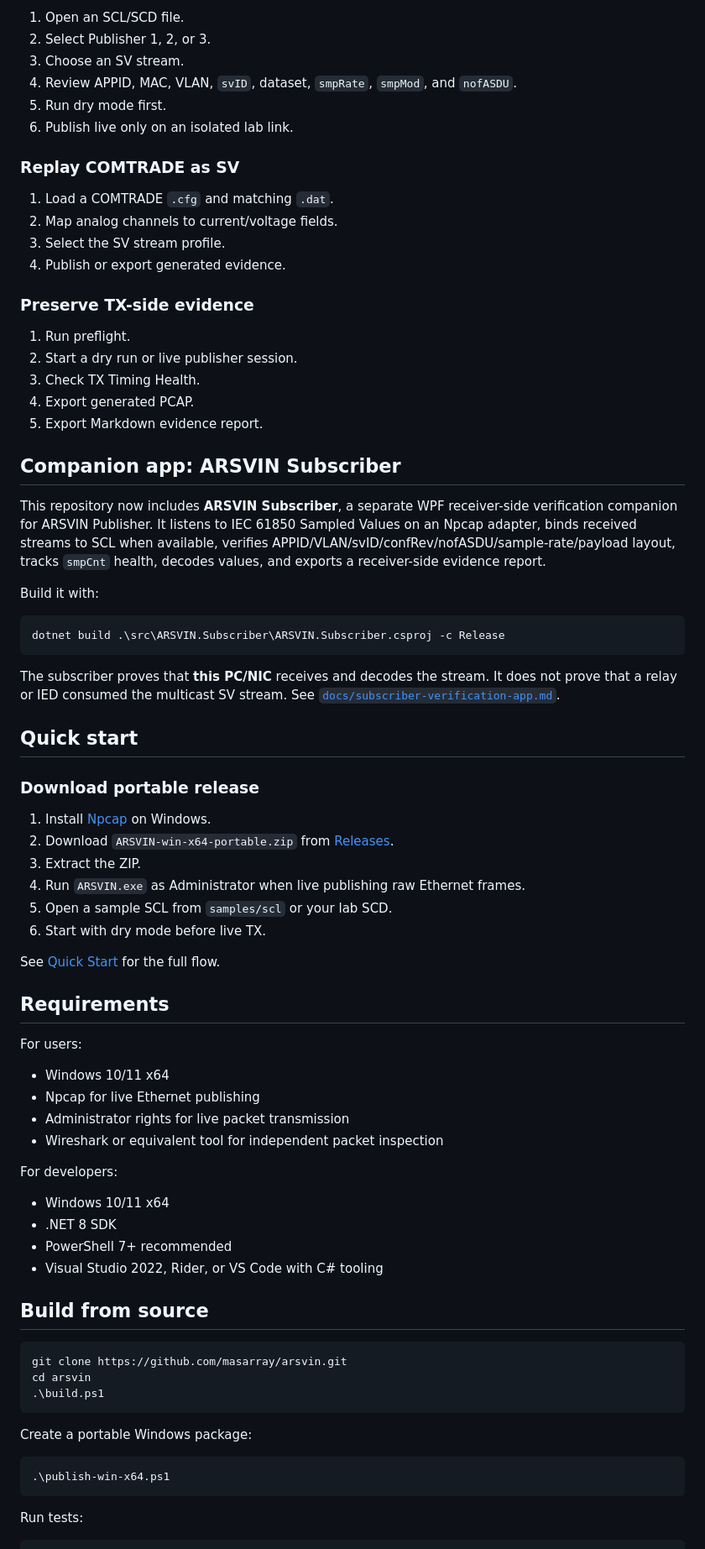
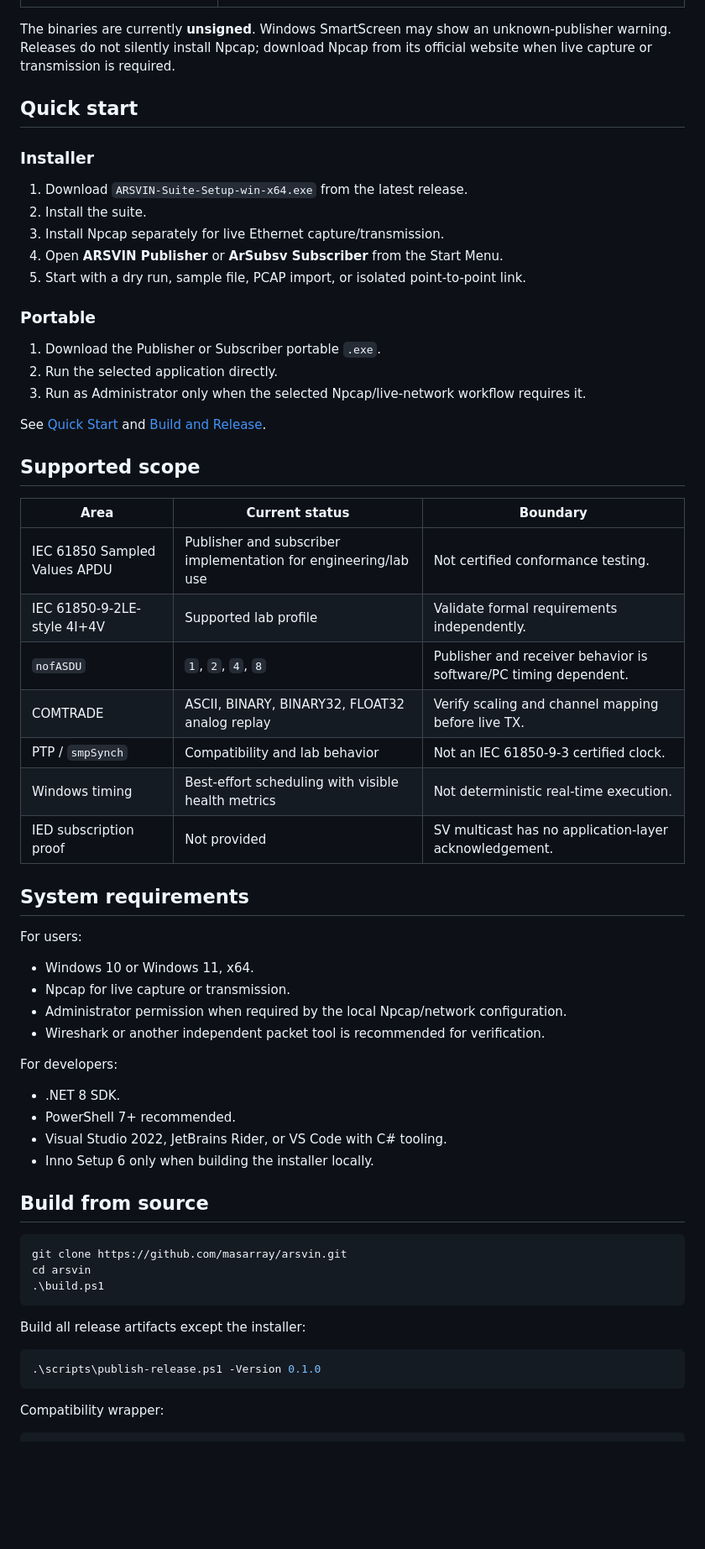
Before and after one commit to masarray/arsvin, a Markdown page: README.md, the part around one of its changes. Shown at 84% size. Rendered like a GitHub page; blank space fills up the shorter version.

Commit message:
Rewrite public README for ARSVIN suite

````diff
--- a/README.md
+++ b/README.md
@@ -68,65 +70,50 @@ It does **not** try to replace StationScout, Wireshark, IEDScout, Omicron-class
-1. Open an SCL/SCD file.
-2. Select Publisher 1, 2, or 3.
-3. Choose an SV stream.
-4. Review APPID, MAC, VLAN, `svID`, dataset, `smpRate`, `smpMod`, and `nofASDU`.
-5. Run dry mode first.
-6. Publish live only on an isolated lab link.
-
-### Replay COMTRADE as SV
-
-1. Load a COMTRADE `.cfg` and matching `.dat`.
-2. Map analog channels to current/voltage fields.
-3. Select the SV stream profile.
-4. Publish or export generated evidence.
-
-### Preserve TX-side evidence
-
-1. Run preflight.
-2. Start a dry run or live publisher session.
-3. Check TX Timing Health.
-4. Export generated PCAP.
-5. Export Markdown evidence report.
-
-## Companion app: ARSVIN Subscriber
-
-This repository now includes **ARSVIN Subscriber**, a separate WPF receiver-side verification companion for ARSVIN Publisher. It listens to IEC 61850 Sampled Values on an Npcap adapter, binds received streams to SCL when available, verifies APPID/VLAN/svID/confRev/nofASDU/sample-rate/payload layout, tracks `smpCnt` health, decodes values, and exports a receiver-side evidence report.
-
-Build it with:
-
-```powershell
-dotnet build .\src\ARSVIN.Subscriber\ARSVIN.Subscriber.csproj -c Release
-```
-
-The subscriber proves that **this PC/NIC** receives and decodes the stream. It does not prove that a relay or IED consumed the multicast SV stream. See [`docs/subscriber-verification-app.md`](docs/subscriber-verification-app.md).
+The binaries are currently **unsigned**. Windows SmartScreen may show an unknown-publisher warning. Releases do not silently install Npcap; download Npcap from its official website when live capture or transmission is required.
 
 ## Quick start
 
-### Download portable release
+### Installer
 
-1. Install [Npcap](https://npcap.com/) on Windows.
-2. Download `ARSVIN-win-x64-portable.zip` from [Releases](https://github.com/masarray/arsvin/releases).
-3. Extract the ZIP.
-4. Run `ARSVIN.exe` as Administrator when live publishing raw Ethernet frames.
-5. Open a sample SCL from `samples/scl` or your lab SCD.
-6. Start with dry mode before live TX.
+1. Download `ARSVIN-Suite-Setup-win-x64.exe` from the latest release.
+2. Install the suite.
+3. Install Npcap separately for live Ethernet capture/transmission.
+4. Open **ARSVIN Publisher** or **ArSubsv Subscriber** from the Start Menu.
+5. Start with a dry run, sample file, PCAP import, or isolated point-to-point link.
 
-See [Quick Start](docs/quick-start.md) for the full flow.
+### Portable
 
-## Requirements
+1. Download the Publisher or Subscriber portable `.exe`.
+2. Run the selected application directly.
+3. Run as Administrator only when the selected Npcap/live-network workflow requires it.
+
+See [Quick Start](docs/quick-start.md) and [Build and Release](docs/build-and-release.md).
+
+## Supported scope
+
+| Area | Current status | Boundary |
+|---|---|---|
+| IEC 61850 Sampled Values APDU | Publisher and subscriber implementation for engineering/lab use | Not certified conformance testing. |
+| IEC 61850-9-2LE-style 4I+4V | Supported lab profile | Validate formal requirements independently. |
+| `nofASDU` | `1`, `2`, `4`, `8` | Publisher and receiver behavior is software/PC timing dependent. |
+| COMTRADE | ASCII, BINARY, BINARY32, FLOAT32 analog replay | Verify scaling and channel mapping before live TX. |
+| PTP / `smpSynch` | Compatibility and lab behavior | Not an IEC 61850-9-3 certified clock. |
+| Windows timing | Best-effort scheduling with visible health metrics | Not deterministic real-time execution. |
+| IED subscription proof | Not provided | SV multicast has no application-layer acknowledgement. |
+
+## System requirements
 
 For users:
 
-- Windows 10/11 x64
-- Npcap for live Ethernet publishing
-- Administrator rights for live packet transmission
-- Wireshark or equivalent tool for independent packet inspection
+- Windows 10 or Windows 11, x64.
+- Npcap for live capture or transmission.
+- Administrator permission when required by the local Npcap/network configuration.
+- Wireshark or another independent packet tool is recommended for verification.
 
 For developers:
 
-- Windows 10/11 x64
-- .NET 8 SDK
-- PowerShell 7+ recommended
-- Visual Studio 2022, Rider, or VS Code with C# tooling
+- .NET 8 SDK.
+- PowerShell 7+ recommended.
+- Visual Studio 2022, JetBrains Rider, or VS Code with C# tooling.
+- Inno Setup 6 only when building the installer locally.
 
 ## Build from source
 
@@ -136,12 +123,12 @@ cd arsvin
 .\build.ps1
 ```
 
-Create a portable Windows package:
+Build all release artifacts except the installer:
 
 ```powershell
-.\publish-win-x64.ps1
+.\scripts\publish-release.ps1 -Version 0.1.0
 ```
 
-Run tests:
+Compatibility wrapper:
 
 ```powershell
````
Also changed, not shown: other parts of README.md (+79 -121 lines).
